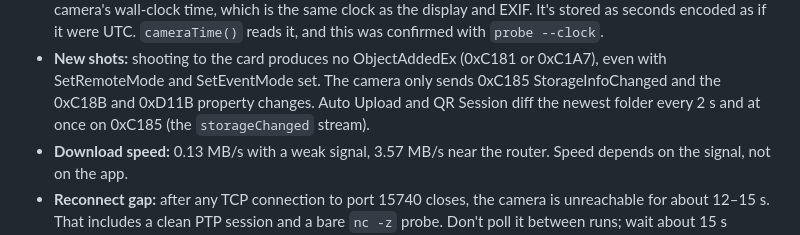
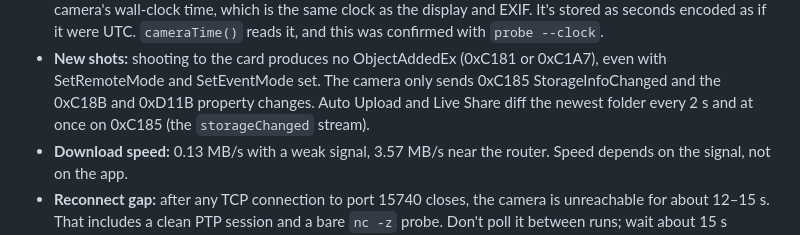
Before and after one commit to micheljung/shutterlink, a Markdown page: docs/eos-r-hardware.md, the part around the change. Rendered like a GitHub page.

```diff
--- a/docs/eos-r-hardware.md
+++ b/docs/eos-r-hardware.md
@@ -20,7 +20,7 @@ disagree with `test/ptpip/fake_camera.dart`, these notes are correct.
 - **New shots:** shooting to the card produces no ObjectAddedEx (0xC181 or
   0xC1A7), even with SetRemoteMode and SetEventMode set. The camera only sends
   0xC185 StorageInfoChanged and the 0xC18B and 0xD11B property changes.
-  Auto Upload and QR Session diff the newest folder every 2 s and at once on
+  Auto Upload and Live Share diff the newest folder every 2 s and at once on
   0xC185 (the `storageChanged` stream).
 - **Download speed:** 0.13 MB/s with a weak signal, 3.57 MB/s near the
   router. Speed depends on the signal, not on the app.
```
Also changed, not shown: README.md (+10 -10 lines), docs/screenshots/modes.png, docs/screenshots/qr_session.png, 10 other files.
